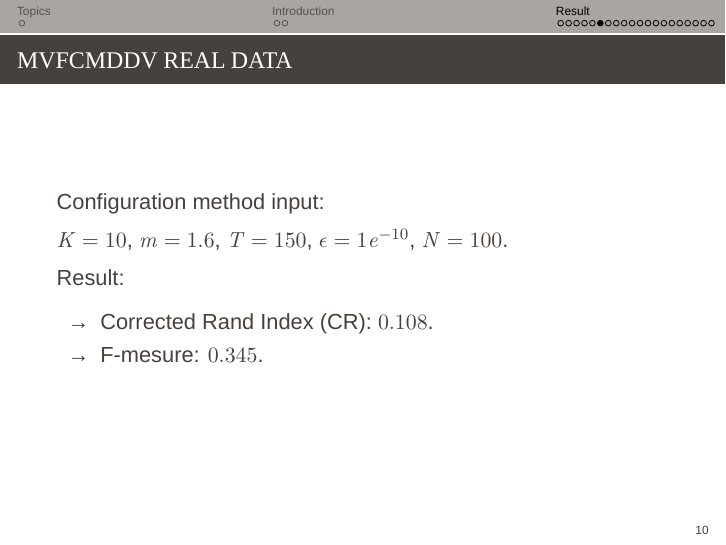
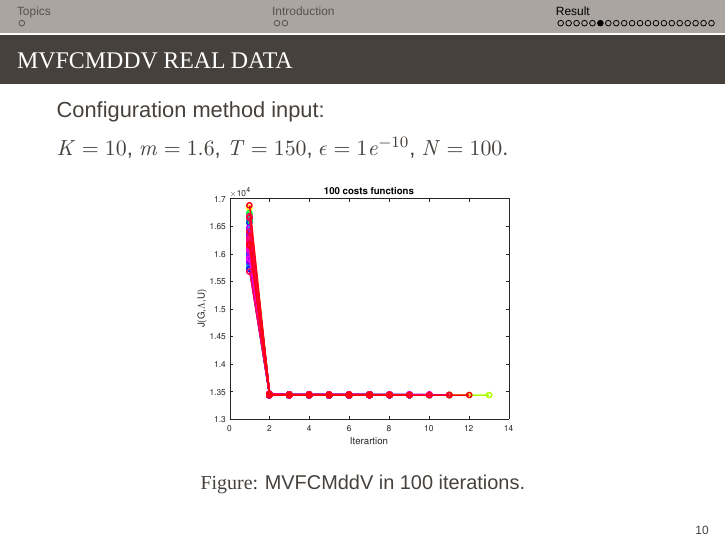
Before and after one commit to pedrodiamel/machine-learning-in1102, LaTeX slides (wtf/doc/present.tex): page 10 of 24. Compiled offline with LuaLaTeX; a missing font is replaced by an installed copy or a similar font.

Commit message:
add image mlp

```diff
--- a/wtf/doc/present.tex
+++ b/wtf/doc/present.tex
@@ -125,6 +125,17 @@ Configuration method input:
 
 $K =10$, $m = 1.6$, $T = 150$, $\epsilon = 1e^{-10}$, $N = 100$.
 
+\begin{figure}[h]
+\centering
+\includegraphics[width=2.5in]{../out/cost-function-mvfcmddv.eps}
+\caption{MVFCMddV in 100 iterations.}
+\label{fig:data_base}
+\end{figure}
+
+\end{frame}
+
+\begin{frame}{MVFCMddV real data}
+
 Result:
 \begin{itemize}
 \item Corrected Rand Index (CR): $0.108$.
```
Also changed, not shown: wtf/doc/present.tex (8 more changed lines), 1 other file.
